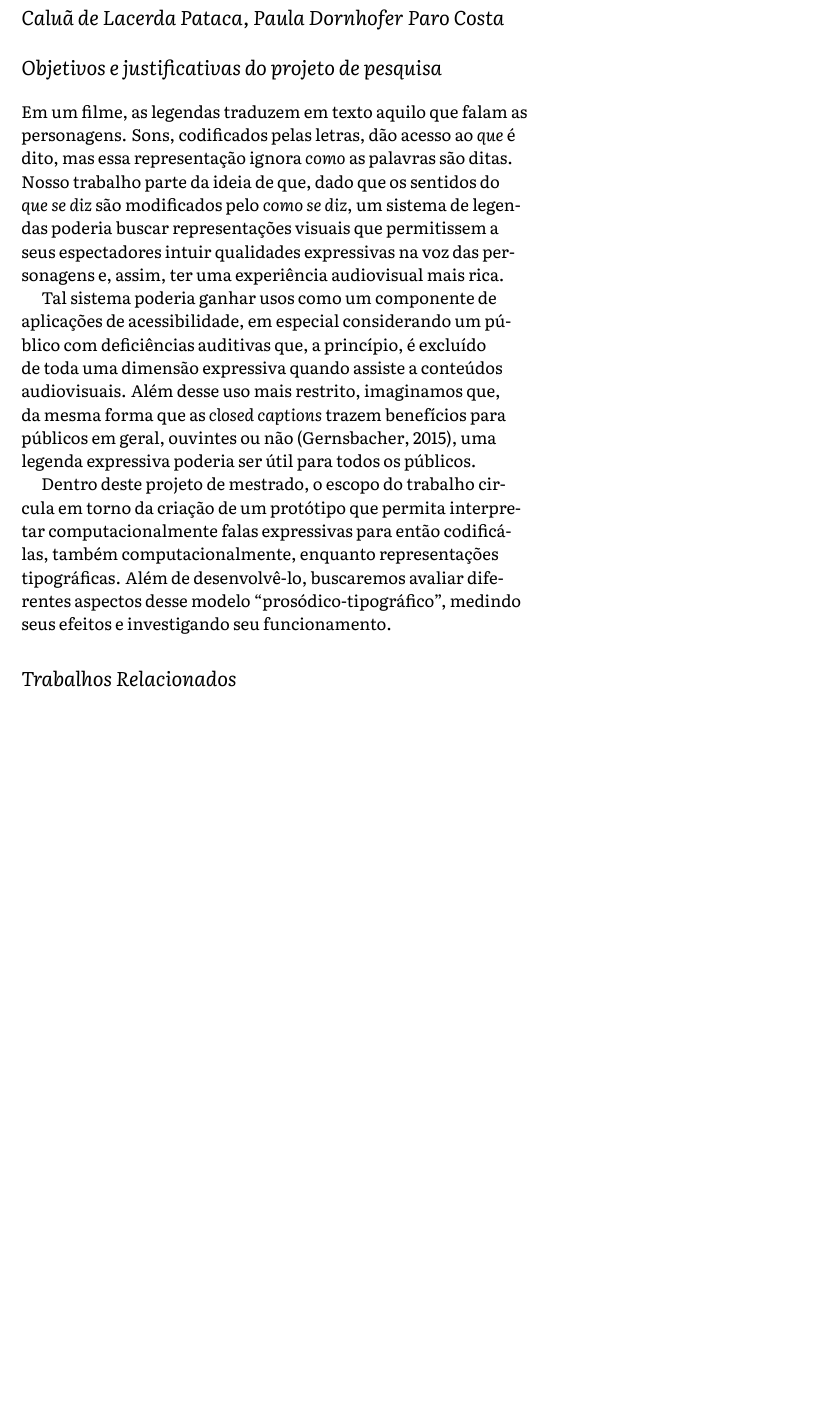
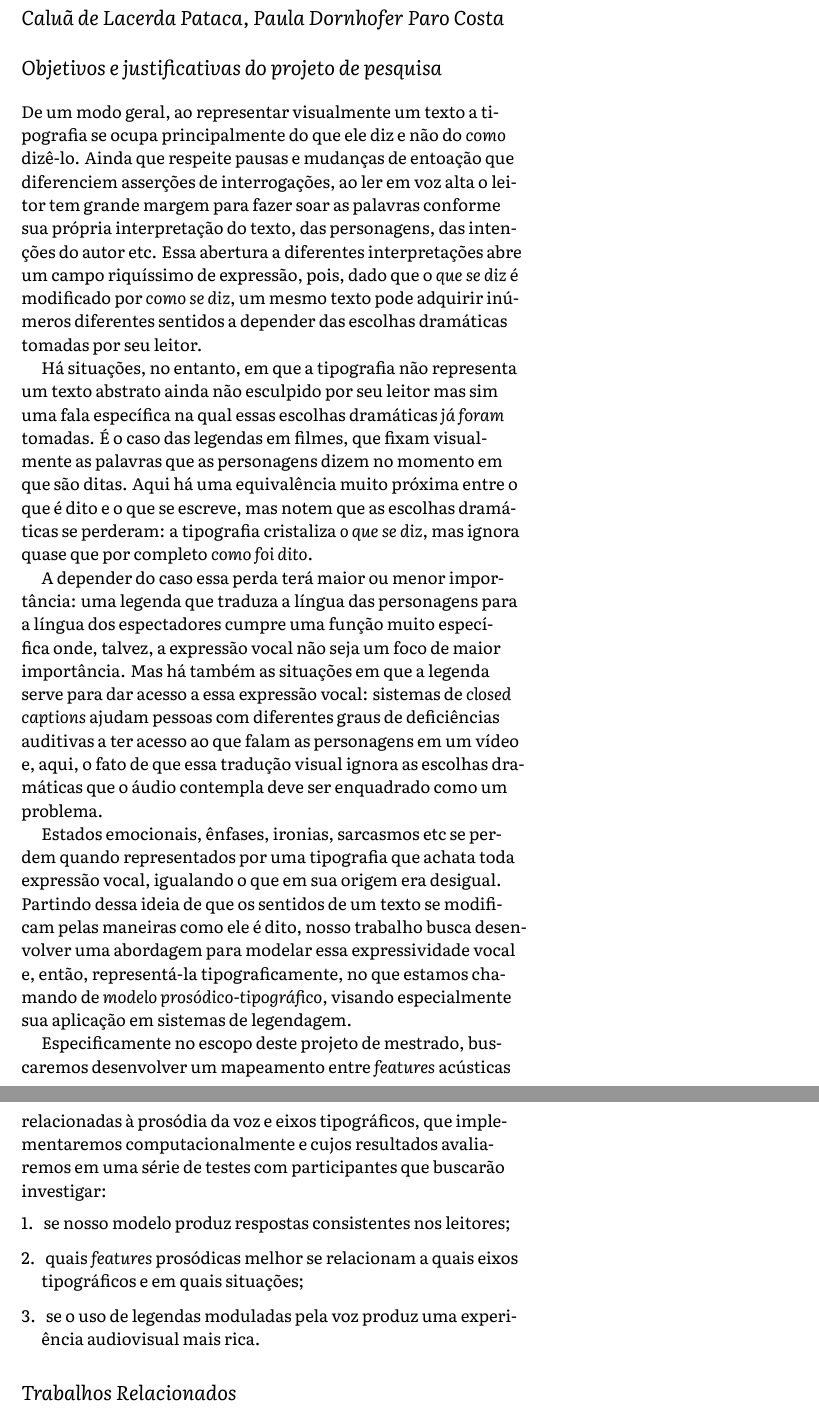
Before and after one commit to caluap/qualificacao_msc, a LaTeX document (main.tex): part of page 1 of 18 before the commit and two parts of pages 1 and 2 of 19 after it, the two joined at a grey line, cut so that both start at the same text, the shorter picture padded with empty space. Compiled offline with XeLaTeX.

Commit message:
introdução melhor?

```diff
--- a/main.tex
+++ b/main.tex
@@ -125,11 +125,28 @@
 \section{Objetivos e justificativas do projeto de pesquisa}\label{sec:objetivos}
 %\subsection{Headings}\label{sec:headings}
 
-Em um filme, as legendas traduzem em texto aquilo que falam as personagens. Sons, codificados pelas letras, dão acesso ao \textit{que} é dito, mas essa representação ignora \textit{como} as palavras são ditas. Nosso trabalho parte da ideia de que, dado que os sentidos do \textit{que se diz} são modificados pelo \textit{como se diz}, um sistema de legendas poderia buscar representações visuais que permitissem a seus espectadores intuir qualidades expressivas na voz das personagens e, assim, ter uma experiência audiovisual mais~rica.
+De um modo geral, ao representar visualmente um texto a tipografia se ocupa principalmente do que ele diz e não do \textit{como} dizê-lo. Ainda que respeite pausas e mudanças de entoação que diferenciem asserções de interrogações, ao ler em voz alta o leitor tem grande margem para fazer soar as palavras conforme sua própria interpretação do texto, das personagens, das intenções do autor etc. Essa abertura a diferentes interpretações abre um campo riquíssimo de expressão, pois, dado que o \textit{que se diz} é modificado por \textit{como se diz}, um mesmo texto pode adquirir inúmeros diferentes sentidos a depender das escolhas dramáticas tomadas por seu leitor.
 
-Tal sistema poderia ganhar usos como um componente de aplicações de acessibilidade, em especial considerando um público com deficiências auditivas que, a princípio, é excluído de toda uma dimensão expressiva quando assiste a conteúdos audiovisuais. Além desse uso mais restrito, imaginamos que, da mesma forma que as \textit{closed captions} trazem benefícios para públicos em geral, ouvintes ou não \citep{fiske_video_2015}, uma legenda expressiva poderia ser útil para todos os públicos.
+Há situações, no entanto, em que a tipografia não representa um texto abstrato ainda não esculpido por seu leitor mas sim uma fala específica na qual essas escolhas dramáticas \textit{já foram} tomadas. É o caso das legendas em filmes, que fixam visualmente as palavras que as personagens dizem no momento em que são ditas. Aqui há uma equivalência muito próxima entre o que é dito e o que se escreve, mas notem que as escolhas dramáticas se perderam: a tipografia cristaliza \textit{o que se diz}, mas ignora quase que por completo \textit{como foi dito}.
 
-Dentro deste projeto de mestrado, o escopo do trabalho circula em torno da criação de um protótipo que permita interpretar computacionalmente falas expressivas para então codificá-las, também computacionalmente, enquanto representações tipográficas. Além de desenvolvê-lo, buscaremos avaliar diferentes aspectos desse modelo ``prosódico-tipográfico'', medindo seus efeitos e investigando seu funcionamento.
+A depender do caso essa perda terá maior ou menor importância: uma legenda que traduza a língua das personagens para a língua dos espectadores cumpre uma função muito específica onde, talvez, a expressão vocal não seja um foco de maior importância. Mas há também as situações em que a legenda serve para dar acesso a essa expressão vocal: sistemas de \textit{closed captions} ajudam pessoas com diferentes graus de deficiências auditivas a ter acesso ao que falam as personagens em um vídeo e, aqui, o fato de que essa tradução visual ignora as escolhas dramáticas que o áudio contempla deve ser enquadrado como um problema.
+
+Estados emocionais, ênfases, ironias, sarcasmos etc se perdem quando representados por uma tipografia que achata toda expressão vocal, igualando o que em sua origem era desigual. Partindo dessa ideia de que os sentidos de um texto se modificam pelas maneiras como ele é dito, nosso trabalho busca desenvolver uma abordagem para modelar essa expressividade vocal e, então, representá-la tipograficamente, no que estamos chamando de \textit{modelo prosódico-tipográfico}, visando especialmente sua aplicação em sistemas de legendagem.
+
+Especificamente no escopo deste projeto de mestrado, buscaremos desenvolver um mapeamento entre \textit{features} acústicas relacionadas à prosódia da voz e eixos tipográficos, que implementaremos computacionalmente e cujos resultados avaliaremos em uma série de testes com participantes que buscarão investigar:
+\begin{enumerate}
+    \item se nosso modelo produz respostas consistentes nos leitores;
+    \item quais \textit{features} prosódicas melhor se relacionam a quais eixos tipográficos e em quais situações;
+    \item se o uso de legendas moduladas pela voz produz uma experiência audiovisual mais rica.
+\end{enumerate}
+
+% Em um filme, as legendas traduzem em texto aquilo que falam as personagens. Sons, codificados pelas letras, dão acesso ao \textit{que} é dito, mas essa representação ignora \textit{como} as palavras são ditas. Há
+
+% Nosso trabalho parte da ideia de que, dado que os sentidos do \textit{que se diz} são modificados pelo \textit{como se diz}, um sistema de legendas poderia buscar representações visuais que permitissem a seus espectadores intuir qualidades expressivas na voz das personagens e, assim, ter uma experiência audiovisual mais~rica.
+
+% Tal sistema poderia ganhar usos como um componente de aplicações de acessibilidade, em especial considerando um público com deficiências auditivas que, a princípio, é excluído de toda uma dimensão expressiva quando assiste a conteúdos audiovisuais. Além desse uso mais restrito, imaginamos que, da mesma forma que as \textit{closed captions} trazem benefícios para públicos em geral, ouvintes ou não \citep{fiske_video_2015}, uma legenda expressiva poderia ser útil para todos os públicos.
+
+% Dentro deste projeto de mestrado, o escopo do trabalho circula em torno da criação de um protótipo que permita interpretar computacionalmente falas expressivas para então codificá-las, também computacionalmente, enquanto representações tipográficas. Além de desenvolvê-lo, buscaremos avaliar diferentes aspectos desse modelo prosódico-tipográfico, medindo seus efeitos e investigando seu funcionamento.
 
 \section{Trabalhos Relacionados}\label{sec:revisao_bibliografica}
 %\section{Revisão bibliográfica resumida}\label{sec:revisao_bibliografica}
```
Also changed, not shown: imgs/baseline_shift--f0.png, imgs/weight--f0.png, main.tex (14 more changed lines).
